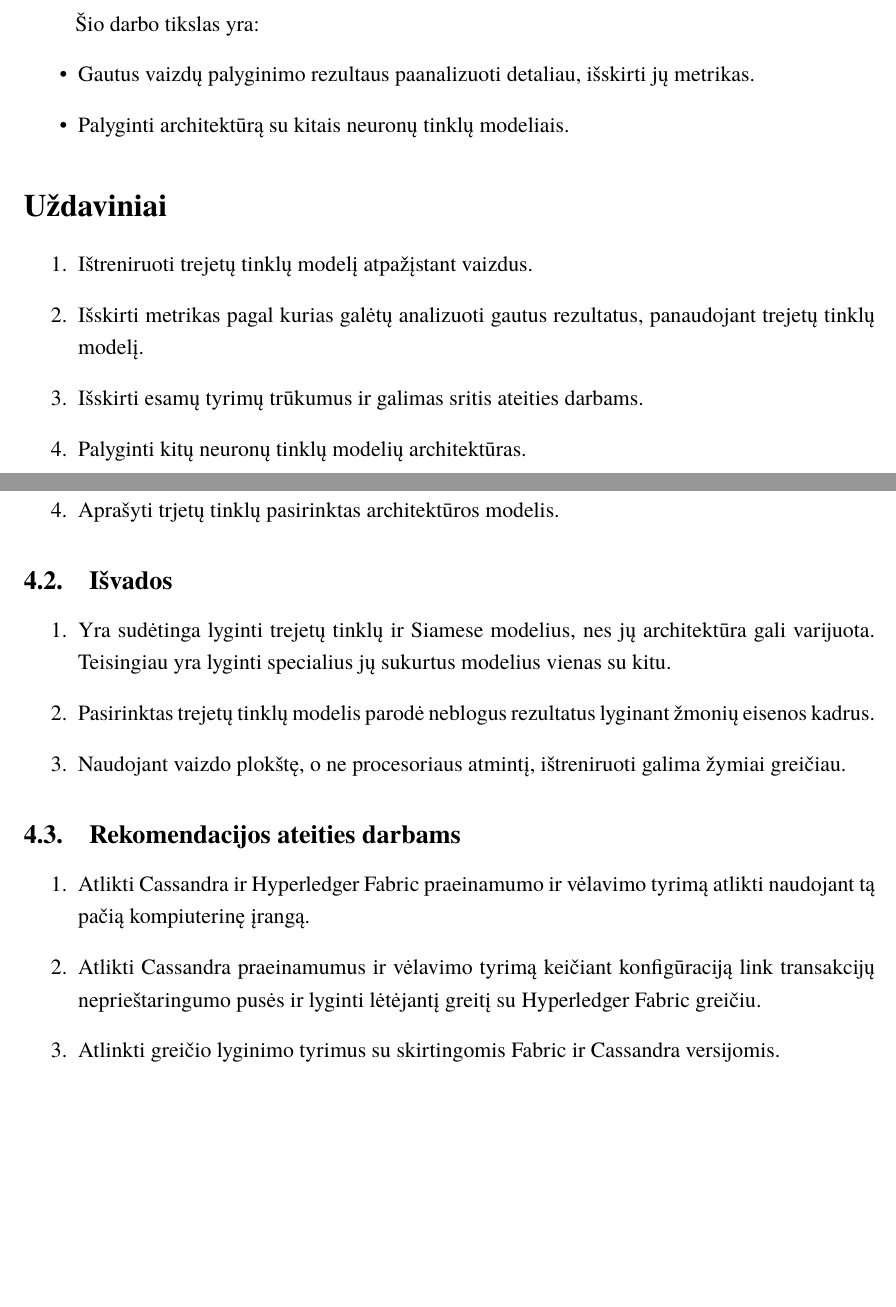
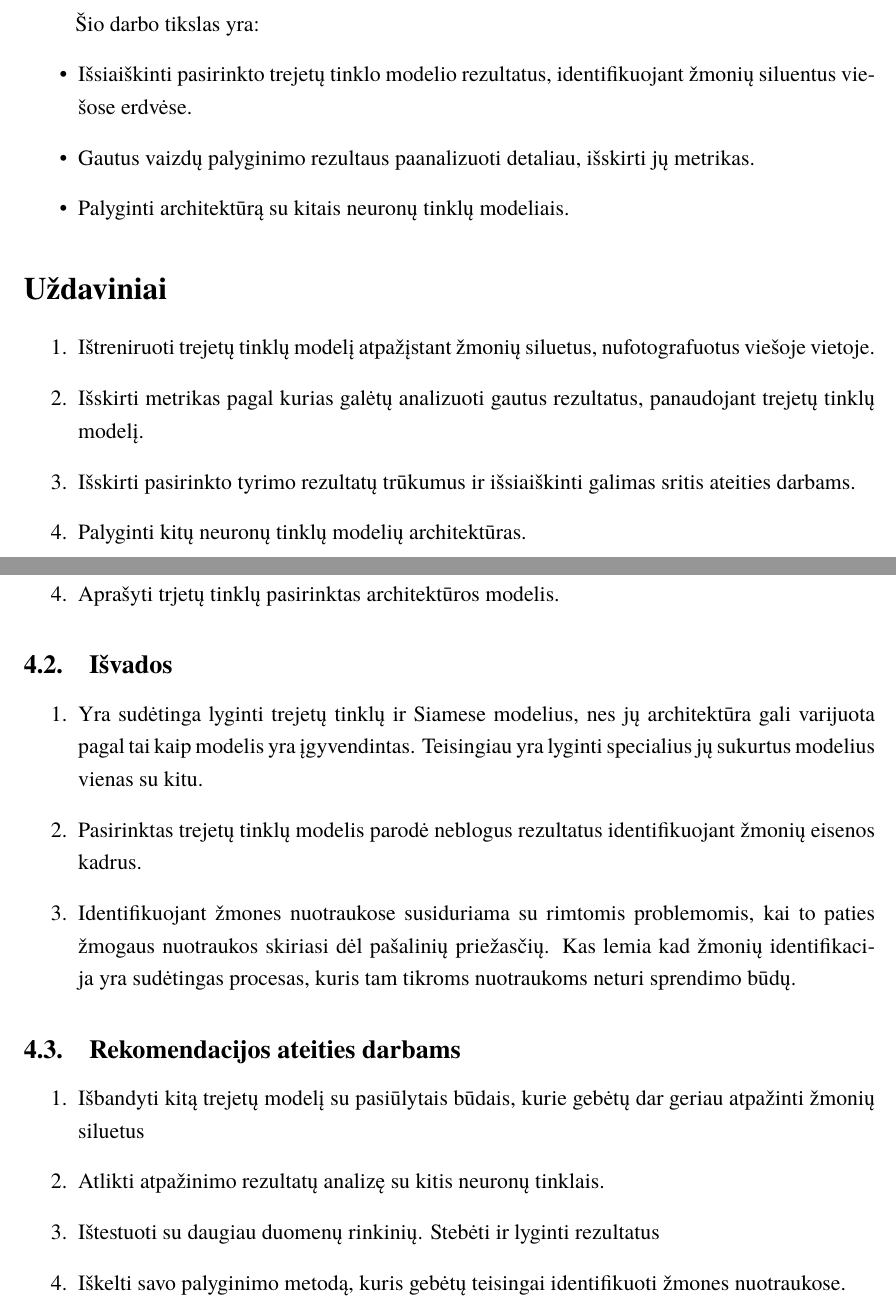
Before and after one commit to butkandrius/kursinis, a LaTeX document (kursinis.tex): two parts of pages 4 and 15 of 17, joined at a grey line, cut so that both start at the same text, the shorter picture padded with empty space. Compiled offline with XeLaTeX; a missing font is replaced by an installed copy or a similar font.

Commit message:
updated intention, tasks and conclusions

```diff
--- a/kursinis.tex
+++ b/kursinis.tex
@@ -49,6 +49,7 @@ Vaizdų panašumo įvertinimas ir lyginimas tampa vis plačiau naudojamas ir sus
 \sectionnonum{Tikslas}
 Šio darbo tikslas yra:
 \begin{itemize}
+\item{Išsiaiškinti pasirinkto trejetų tinklo modelio rezultatus, identifikuojant žmonių siluentus viešose erdvėse.}
 \item{Gautus vaizdų palyginimo rezultaus paanalizuoti detaliau, išskirti jų metrikas.}
 \item{Palyginti architektūrą su kitais neuronų tinklų modeliais.}
 \end{itemize}
@@ -56,9 +57,9 @@ Vaizdų panašumo įvertinimas ir lyginimas tampa vis plačiau naudojamas ir sus
 \sectionnonum{Uždaviniai}
 \thispagestyle{empty}
 \begin{enumerate}
-\item{Ištreniruoti trejetų tinklų modelį atpažįstant vaizdus.}
+\item{Ištreniruoti trejetų tinklų modelį atpažįstant žmonių siluetus, nufotografuotus viešoje vietoje.}
 \item{ Išskirti metrikas pagal kurias galėtų analizuoti gautus rezultatus, panaudojant trejetų tinklų modelį.}
-\item{Išskirti esamų tyrimų trūkumus ir galimas sritis ateities darbams.}
+\item{Išskirti pasirinkto tyrimo rezultatų trūkumus ir išsiaiškinti galimas sritis ateities darbams.}
 \item{Palyginti kitų neuronų tinklų modelių architektūras.}
 \end{enumerate}
 
@@ -217,15 +218,16 @@ Visgi ieškant literatūroje informacijos, kurioje būtų aprašyti sprendimo b
 \end{enumerate}
 \subsection{Išvados}
 \begin{enumerate}
-\item{Yra sudėtinga lyginti trejetų tinklų ir Siamese modelius, nes jų architektūra gali varijuota. Teisingiau yra lyginti specialius jų sukurtus modelius vienas su kitu.}
-\item{Pasirinktas trejetų tinklų modelis parodė neblogus rezultatus lyginant žmonių eisenos kadrus.}
-\item{Naudojant vaizdo plokštę, o ne procesoriaus atmintį, ištreniruoti galima žymiai greičiau.}
+\item{Yra sudėtinga lyginti trejetų tinklų ir Siamese modelius, nes jų architektūra gali varijuota pagal tai kaip modelis yra įgyvendintas. Teisingiau yra lyginti specialius jų sukurtus modelius vienas su kitu.}
+\item{Pasirinktas trejetų tinklų modelis parodė neblogus rezultatus identifikuojant žmonių eisenos kadrus.}
+\item{Identifikuojant žmones nuotraukose susiduriama su rimtomis problemomis, kai to paties žmogaus nuotraukos skiriasi dėl pašalinių priežasčių. Kas lemia kad žmonių identifikacija yra sudėtingas procesas, kuris tam tikroms nuotraukoms neturi sprendimo būdų.}
 \end{enumerate}
 \subsection{Rekomendacijos ateities darbams}
 \begin{enumerate}
-\item{Atlikti Cassandra ir Hyperledger Fabric praeinamumo ir vėlavimo tyrimą atlikti naudojant tą pačią kompiuterinę įrangą.}
-\item{Atlikti Cassandra praeinamumus ir vėlavimo tyrimą keičiant konfigūraciją link transakcijų neprieštaringumo pusės ir lyginti lėtėjantį greitį su Hyperledger Fabric greičiu.}
-\item{Atlinkti greičio lyginimo tyrimus su skirtingomis Fabric ir Cassandra versijomis.}
+\item{Išbandyti kitą trejetų modelį su pasiūlytais būdais, kurie gebėtų dar geriau atpažinti žmonių siluetus}
+\item{Atlikti atpažinimo rezultatų analizę su kitis neuronų tinklais.}
+\item{Ištestuoti su daugiau duomenų rinkinių. Stebėti ir lyginti rezultatus}
+\item{Iškelti savo palyginimo metodą, kuris gebėtų teisingai identifikuoti žmones nuotraukose.}
 \end{enumerate}
 \pagebreak
 
```
Also changed, not shown: kursinis.pdf, 2 other files.
